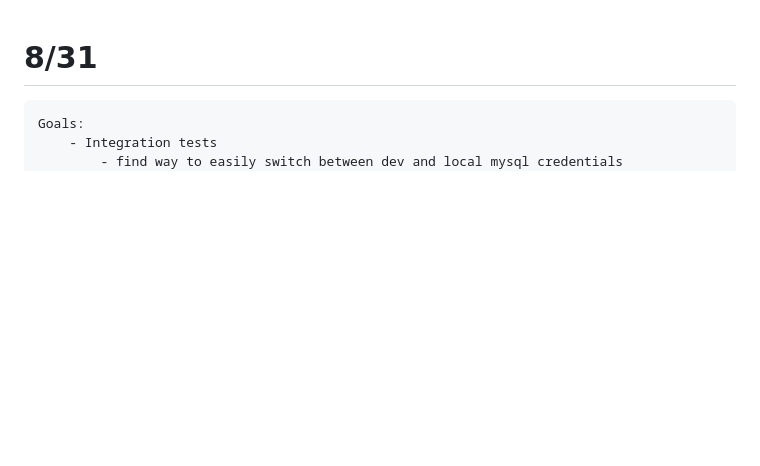
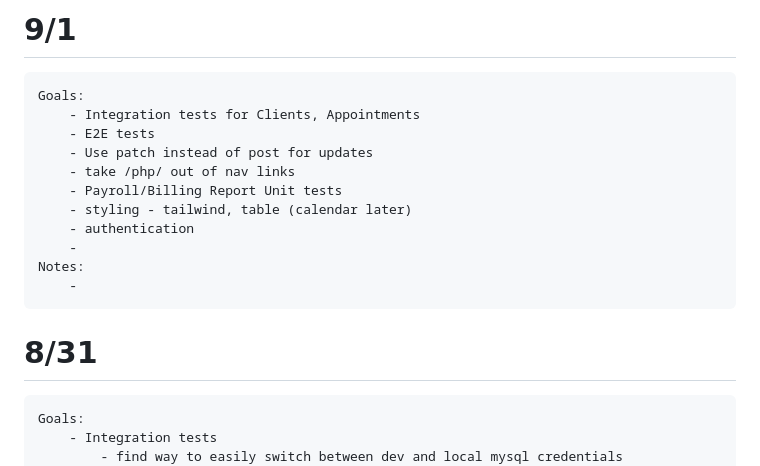
Before and after one commit to NicolasMurphy/appointment_tracker, a Markdown page: journal.md, the part around the change. Rendered like a GitHub page; blank space fills up the shorter version.

Commit message:
journaling

```diff
--- a/journal.md
+++ b/journal.md
@@ -1,3 +1,17 @@
+# 9/1
+
+    Goals:
+        - Integration tests for Clients, Appointments
+        - E2E tests
+        - Use patch instead of post for updates
+        - take /php/ out of nav links
+        - Payroll/Billing Report Unit tests
+        - styling - tailwind, table (calendar later)
+        - authentication
+        -
+    Notes:
+        -
+
 # 8/31
 
     Goals:
```
